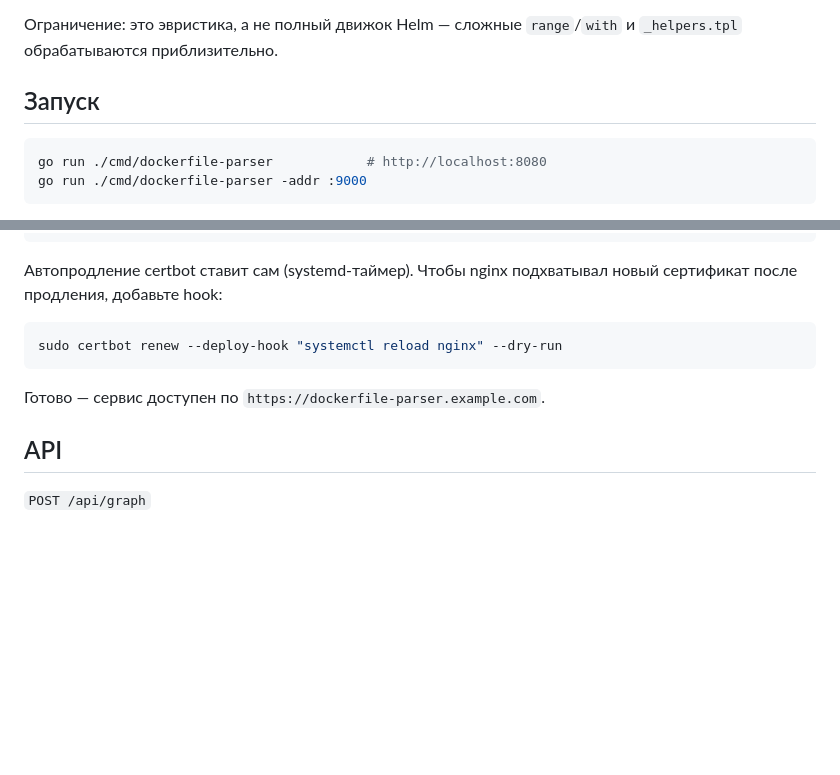
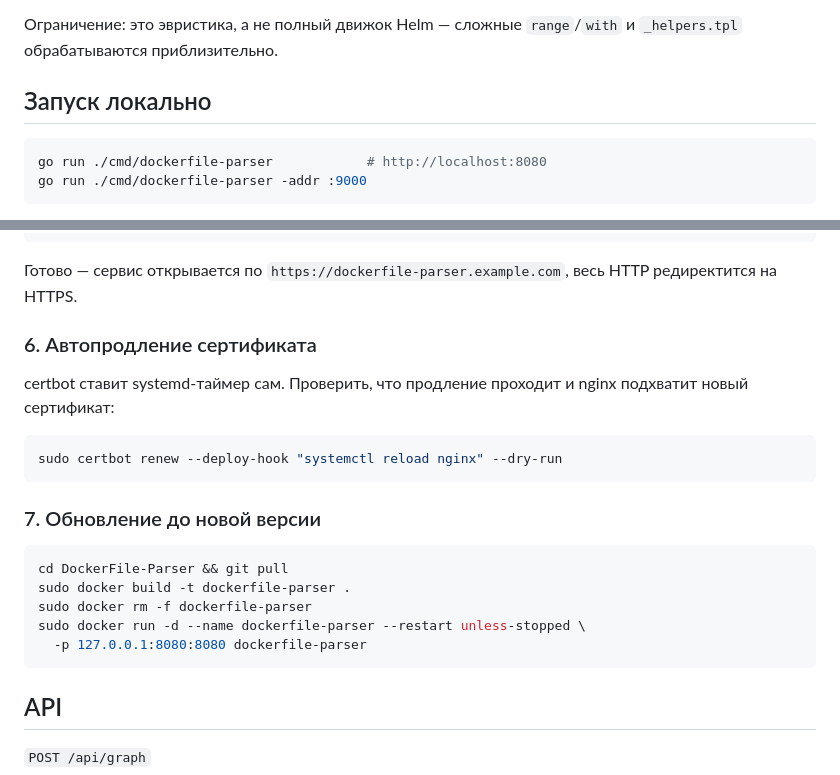
Before and after one commit to Chatterxton/DockerFile-Parser, a Markdown page: README.md, 2 parts joined by grey strips. Drawn GitHub-style; blank space fills up the shorter version.

````diff
--- a/README.md
+++ b/README.md
@@ -49,7 +49,7 @@ Helm-чарт не рендерится полноценным `helm template` (
 Ограничение: это эвристика, а не полный движок Helm — сложные `range`/`with` и
 `_helpers.tpl` обрабатываются приблизительно.
 
-## Запуск
+## Запуск локально
 
 ```bash
 go run ./cmd/dockerfile-parser            # http://localhost:8080
@@ -166,14 +165,27 @@ sudo ln -s /etc/nginx/sites-available/dockerfile-parser /etc/nginx/sites-enabled
 sudo nginx -t && sudo systemctl reload nginx
 ```
 
-Автопродление certbot ставит сам (systemd-таймер). Чтобы nginx подхватывал новый
-сертификат после продления, добавьте hook:
+Готово — сервис открывается по `https://dockerfile-parser.example.com`, весь HTTP
+редиректится на HTTPS.
+
+### 6. Автопродление сертификата
+
+certbot ставит systemd-таймер сам. Проверить, что продление проходит и nginx
+подхватит новый сертификат:
 
 ```bash
 sudo certbot renew --deploy-hook "systemctl reload nginx" --dry-run
 ```
 
-Готово — сервис доступен по `https://dockerfile-parser.example.com`.
+### 7. Обновление до новой версии
+
+```bash
+cd DockerFile-Parser && git pull
+sudo docker build -t dockerfile-parser .
+sudo docker rm -f dockerfile-parser
+sudo docker run -d --name dockerfile-parser --restart unless-stopped \
+  -p 127.0.0.1:8080:8080 dockerfile-parser
+```
 
 ## API
 
````
Also changed, not shown: other parts of README.md (+49 -50 lines).
